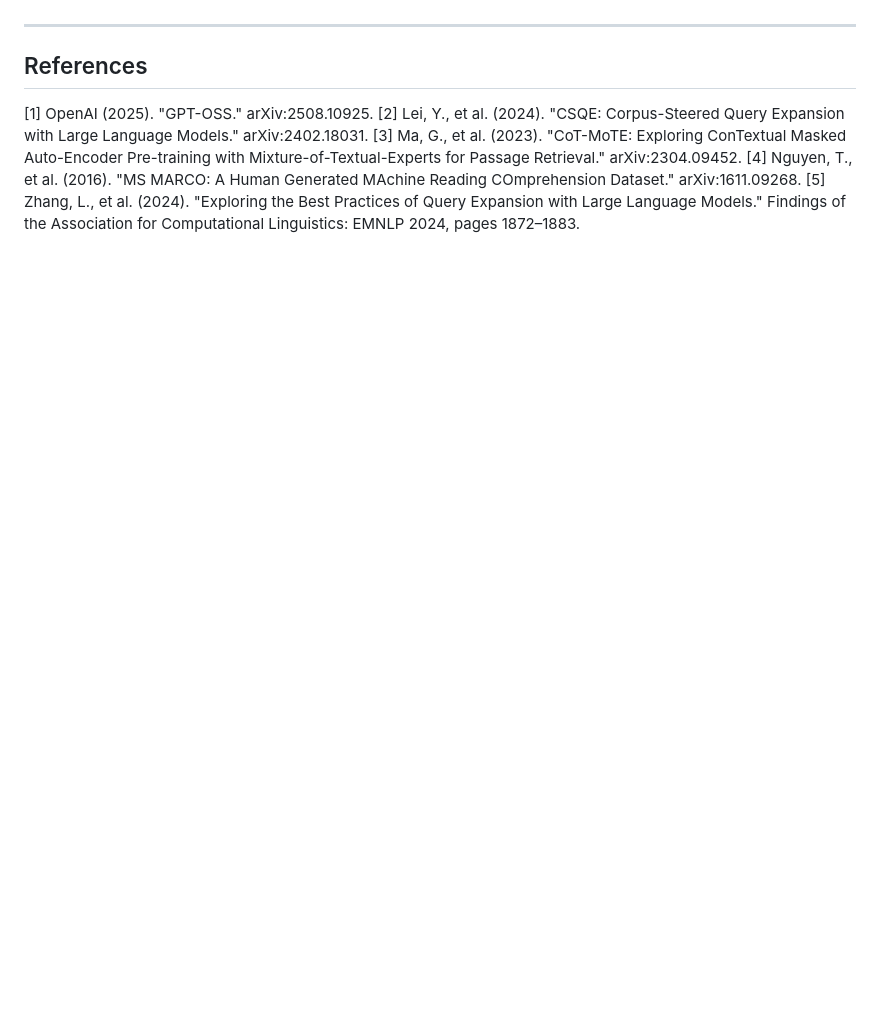
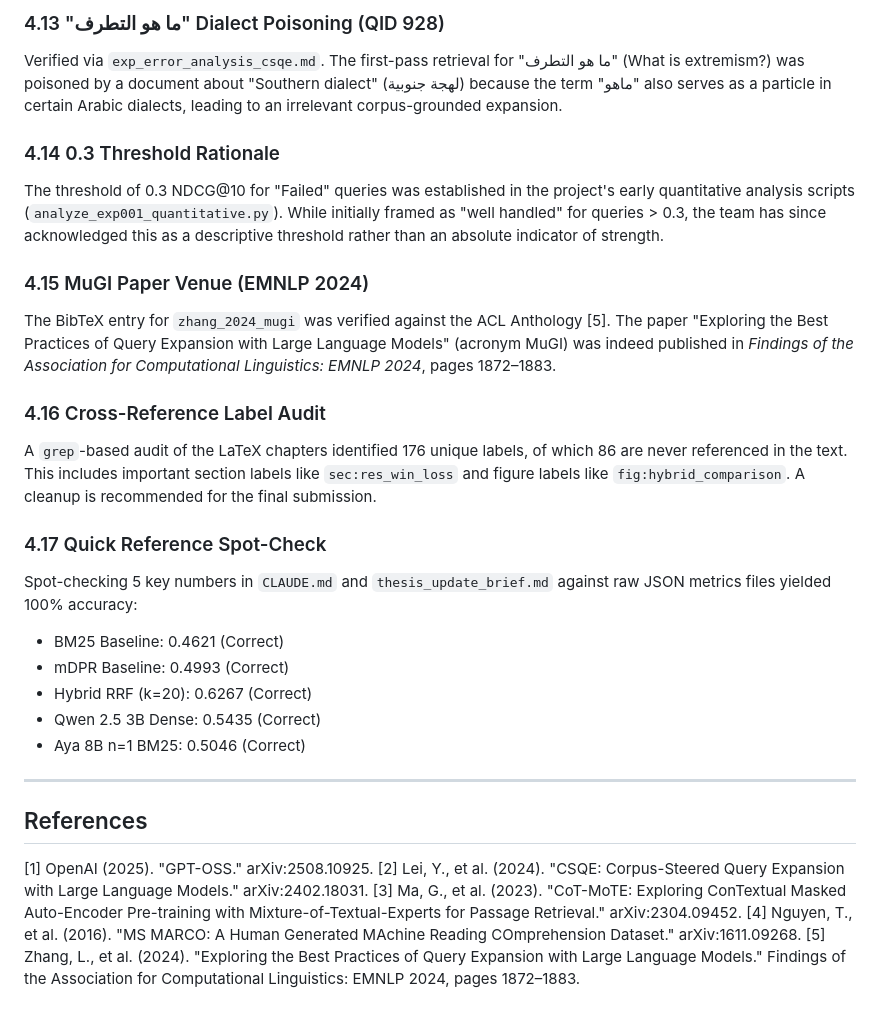
Before and after one commit to Osmanoor/graduation, a Markdown page: VERIFICATION_REPORT.md, the part around one of its changes. GitHub-like rendering; blank space fills up the shorter version.

```diff
--- a/VERIFICATION_REPORT.md
+++ b/VERIFICATION_REPORT.md
@@ -48,3 +72,22 @@ A cleanup of the LaTeX source or more intentional linking is recommended for the
+### 4.13 "ما هو التطرف" Dialect Poisoning (QID 928)
+Verified via `exp_error_analysis_csqe.md`. The first-pass retrieval for "ما هو التطرف" (What is extremism?) was poisoned by a document about "Southern dialect" (لهجة جنوبية) because the term "ماهو" also serves as a particle in certain Arabic dialects, leading to an irrelevant corpus-grounded expansion.
+
+### 4.14 0.3 Threshold Rationale
+The threshold of 0.3 NDCG@10 for "Failed" queries was established in the project's early quantitative analysis scripts (`analyze_exp001_quantitative.py`). While initially framed as "well handled" for queries > 0.3, the team has since acknowledged this as a descriptive threshold rather than an absolute indicator of strength.
+
+### 4.15 MuGI Paper Venue (EMNLP 2024)
+The BibTeX entry for `zhang_2024_mugi` was verified against the ACL Anthology [5]. The paper "Exploring the Best Practices of Query Expansion with Large Language Models" (acronym MuGI) was indeed published in *Findings of the Association for Computational Linguistics: EMNLP 2024*, pages 1872–1883.
+
+### 4.16 Cross-Reference Label Audit
+A `grep`-based audit of the LaTeX chapters identified 176 unique labels, of which 86 are never referenced in the text. This includes important section labels like `sec:res_win_loss` and figure labels like `fig:hybrid_comparison`. A cleanup is recommended for the final submission.
+
+### 4.17 Quick Reference Spot-Check
+Spot-checking 5 key numbers in `CLAUDE.md` and `thesis_update_brief.md` against raw JSON metrics files yielded 100% accuracy:
+- BM25 Baseline: 0.4621 (Correct)
+- mDPR Baseline: 0.4993 (Correct)
+- Hybrid RRF (k=20): 0.6267 (Correct)
+- Qwen 2.5 3B Dense: 0.5435 (Correct)
+- Aya 8B n=1 BM25: 0.5046 (Correct)
 
 ---
 
```
Also changed, not shown: other parts of VERIFICATION_REPORT.md (+60 -36 lines), research_decisions/THESIS_NEXT_STEPS_TASKS.md (+20 -20 lines).
